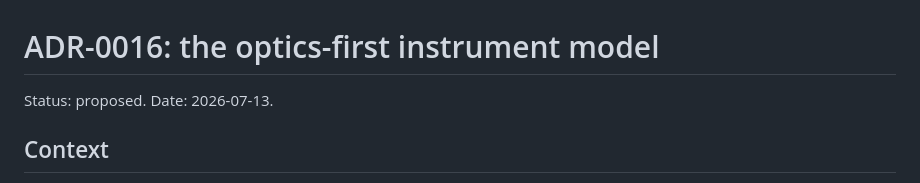
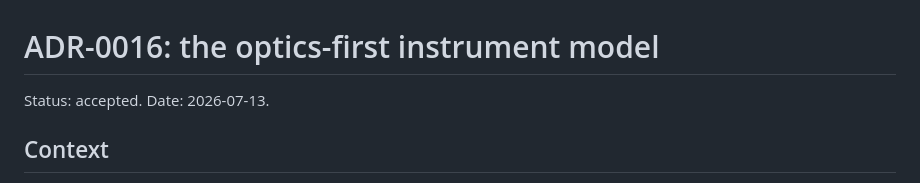
Before and after one commit to PaulMRamirez/argelander, a Markdown page: adr/0016-optics-first-instrument-model.md, the part around the change. Rendered like a GitHub page.

```diff
--- a/adr/0016-optics-first-instrument-model.md
+++ b/adr/0016-optics-first-instrument-model.md
@@ -1,6 +1,6 @@
 # ADR-0016: the optics-first instrument model
 
-Status: proposed. Date: 2026-07-13.
+Status: accepted. Date: 2026-07-13.
 
 ## Context
 
```
Also changed, not shown: adr/0014-frame-boundary.md (+1 -1 lines), adr/0015-attitude-epistemic-envelope.md (+2 -2 lines).
